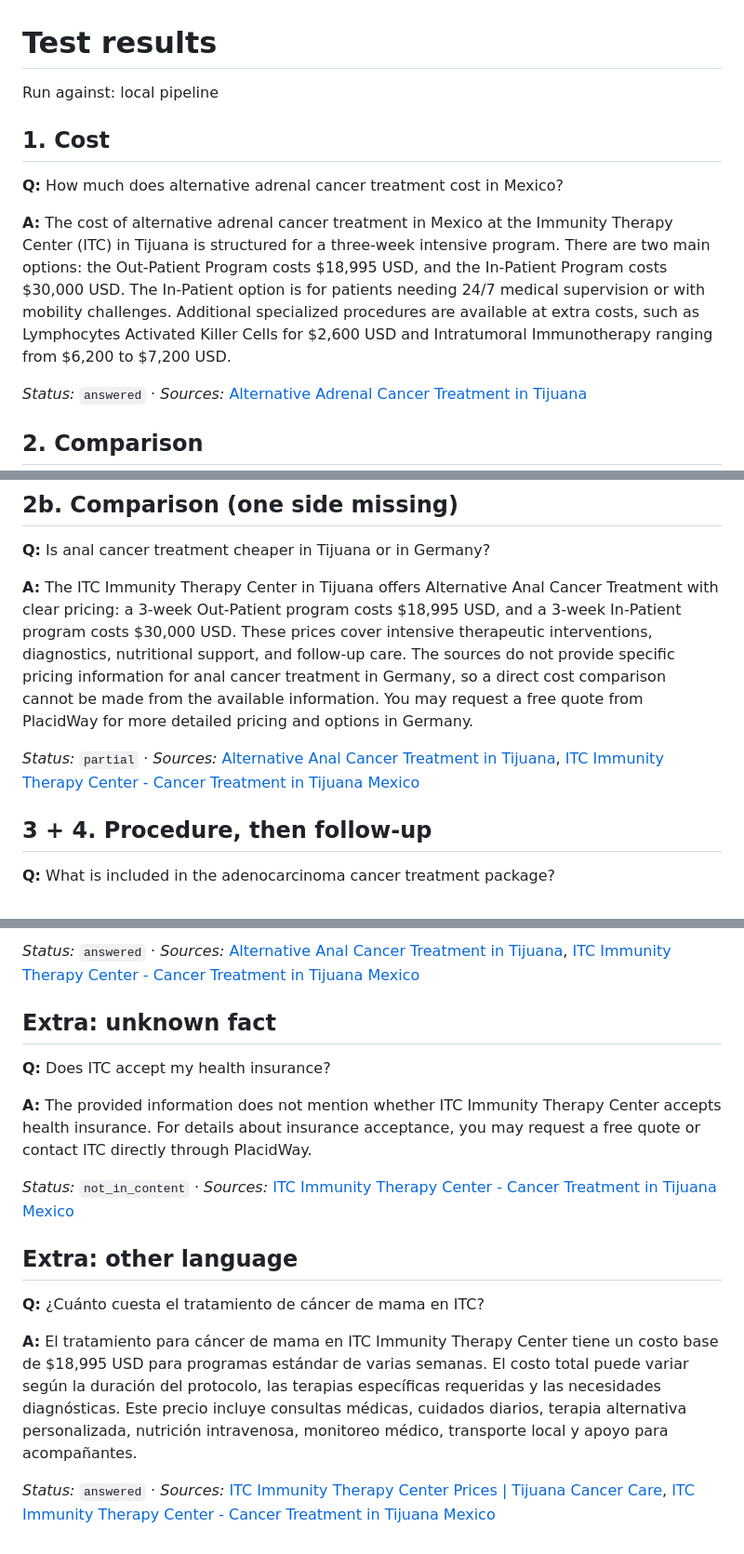
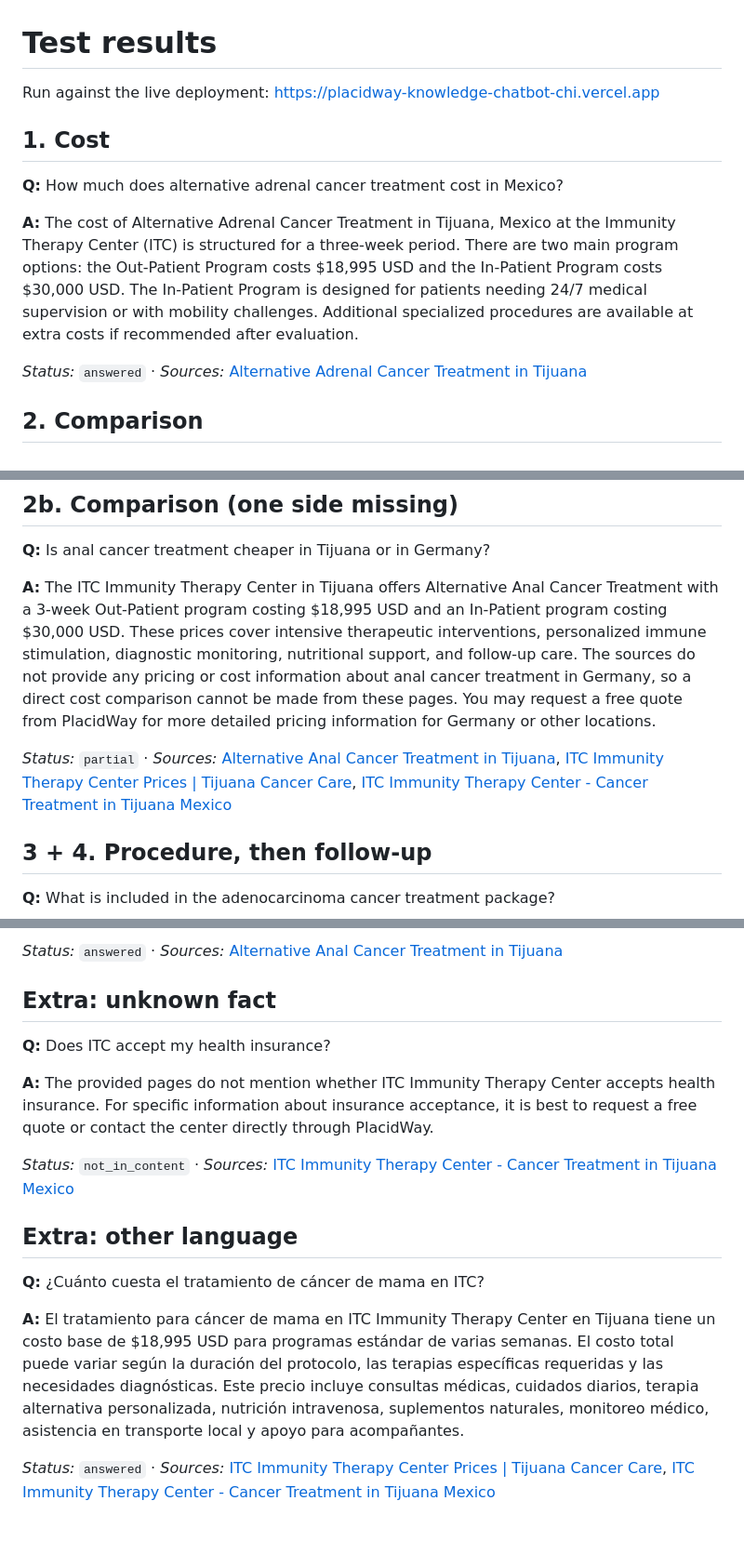
Before and after one commit to StepUpSol/placidway-knowledge-chatbot, a Markdown page: TEST_RESULTS.md, 3 parts joined by grey strips. Shown at 93% size. Rendered like a GitHub page.

```diff
--- a/TEST_RESULTS.md
+++ b/TEST_RESULTS.md
@@ -1,12 +1,12 @@
 # Test results
 
-Run against: local pipeline
+Run against the live deployment: https://placidway-knowledge-chatbot-chi.vercel.app
 
 ## 1. Cost
 
 **Q:** How much does alternative adrenal cancer treatment cost in Mexico?
 
-**A:** The cost of alternative adrenal cancer treatment in Mexico at the Immunity Therapy Center (ITC) in Tijuana is structured for a three-week intensive program. There are two main options: the Out-Patient Program costs $18,995 USD, and the In-Patient Program costs $30,000 USD. The In-Patient option is for patients needing 24/7 medical supervision or with mobility challenges. Additional specialized procedures are available at extra costs, such as Lymphocytes Activated Killer Cells for $2,600 USD and Intratumoral Immunotherapy ranging from $6,200 to $7,200 USD.
+**A:** The cost of Alternative Adrenal Cancer Treatment in Tijuana, Mexico at the Immunity Therapy Center (ITC) is structured for a three-week period. There are two main program options: the Out-Patient Program costs $18,995 USD and the In-Patient Program costs $30,000 USD. The In-Patient Program is designed for patients needing 24/7 medical supervision or with mobility challenges. Additional specialized procedures are available at extra costs if recommended after evaluation.
 
 *Status:* `answered` · *Sources:* [Alternative Adrenal Cancer Treatment in Tijuana](https://www.placidway.com/package/7902/Alternative-Adrenal-Cancer-Treatment-Package-in-Tijuana-Mexico-by-ITC)
 
@@ -22,9 +22,9 @@ Run against: local pipeline
 
 **Q:** Is anal cancer treatment cheaper in Tijuana or in Germany?
 
-**A:** The ITC Immunity Therapy Center in Tijuana offers Alternative Anal Cancer Treatment with clear pricing: a 3-week Out-Patient program costs $18,995 USD, and a 3-week In-Patient program costs $30,000 USD. These prices cover intensive therapeutic interventions, diagnostics, nutritional support, and follow-up care. The sources do not provide specific pricing information for anal cancer treatment in Germany, so a direct cost comparison cannot be made from the available information. You may request a free quote from PlacidWay for more detailed pricing and options in Germany.
+**A:** The ITC Immunity Therapy Center in Tijuana offers Alternative Anal Cancer Treatment with a 3-week Out-Patient program costing $18,995 USD and an In-Patient program costing $30,000 USD. These prices cover intensive therapeutic interventions, personalized immune stimulation, diagnostic monitoring, nutritional support, and follow-up care. The sources do not provide any pricing or cost information about anal cancer treatment in Germany, so a direct cost comparison cannot be made from these pages. You may request a free quote from PlacidWay for more detailed pricing information for Germany or other locations.
 
-*Status:* `partial` · *Sources:* [Alternative Anal Cancer Treatment in Tijuana](https://www.placidway.com/package/7901/Alternative-Anal-Cancer-Treatment-Package-in-Tijuana-Mexico-by-ITC), [ITC Immunity Therapy Center - Cancer Treatment in Tijuana Mexico](https://www.placidway.com/profile/5/Alternative-Cancer-Treatment-by-ITC-Immunity-Therapy-Center)
+*Status:* `partial` · *Sources:* [Alternative Anal Cancer Treatment in Tijuana](https://www.placidway.com/package/7901/Alternative-Anal-Cancer-Treatment-Package-in-Tijuana-Mexico-by-ITC), [ITC Immunity Therapy Center Prices | Tijuana Cancer Care](https://www.placidway.com/price-list/5/Alternative-Cancer-Treatment-by-ITC-Immunity-Therapy-Center), [ITC Immunity Therapy Center - Cancer Treatment in Tijuana Mexico](https://www.placidway.com/profile/5/Alternative-Cancer-Treatment-by-ITC-Immunity-Therapy-Center)
 
 ## 3 + 4. Procedure, then follow-up
 
@@ -90,11 +92,11 @@ This package is designed for patients with adenocarcinoma of glandular origin su
 
-*Status:* `answered` · *Sources:* [Alternative Anal Cancer Treatment in Tijuana](https://www.placidway.com/package/7901/Alternative-Anal-Cancer-Treatment-Package-in-Tijuana-Mexico-by-ITC), [ITC Immunity Therapy Center - Cancer Treatment in Tijuana Mexico](https://www.placidway.com/profile/5/Alternative-Cancer-Treatment-by-ITC-Immunity-Therapy-Center)
+*Status:* `answered` · *Sources:* [Alternative Anal Cancer Treatment in Tijuana](https://www.placidway.com/package/7901/Alternative-Anal-Cancer-Treatment-Package-in-Tijuana-Mexico-by-ITC)
 
 ## Extra: unknown fact
 
 **Q:** Does ITC accept my health insurance?
 
-**A:** The provided information does not mention whether ITC Immunity Therapy Center accepts health insurance. For details about insurance acceptance, you may request a free quote or contact ITC directly through PlacidWay.
+**A:** The provided pages do not mention whether ITC Immunity Therapy Center accepts health insurance. For specific information about insurance acceptance, it is best to request a free quote or contact the center directly through PlacidWay.
 
 *Status:* `not_in_content` · *Sources:* [ITC Immunity Therapy Center - Cancer Treatment in Tijuana Mexico](https://www.placidway.com/profile/5/Alternative-Cancer-Treatment-by-ITC-Immunity-Therapy-Center)
 
@@ -102,6 +104,6 @@ This package is designed for patients with adenocarcinoma of glandular origin su
 
 **Q:** ¿Cuánto cuesta el tratamiento de cáncer de mama en ITC?
 
-**A:** El tratamiento para cáncer de mama en ITC Immunity Therapy Center tiene un costo base de $18,995 USD para programas estándar de varias semanas. El costo total puede variar según la duración del protocolo, las terapias específicas requeridas y las necesidades diagnósticas. Este precio incluye consultas médicas, cuidados diarios, terapia alternativa personalizada, nutrición intravenosa, monitoreo médico, transporte local y apoyo para acompañantes.
+**A:** El tratamiento para cáncer de mama en ITC Immunity Therapy Center en Tijuana tiene un costo base de $18,995 USD para programas estándar de varias semanas. El costo total puede variar según la duración del protocolo, las terapias específicas requeridas y las necesidades diagnósticas. Este precio incluye consultas médicas, cuidados diarios, terapia alternativa personalizada, nutrición intravenosa, suplementos naturales, monitoreo médico, asistencia en transporte local y apoyo para acompañantes.
 
 *Status:* `answered` · *Sources:* [ITC Immunity Therapy Center Prices | Tijuana Cancer Care](https://www.placidway.com/price-list/5/Alternative-Cancer-Treatment-by-ITC-Immunity-Therapy-Center), [ITC Immunity Therapy Center - Cancer Treatment in Tijuana Mexico](https://www.placidway.com/profile/5/Alternative-Cancer-Treatment-by-ITC-Immunity-Therapy-Center)
```
Also changed, not shown: other parts of TEST_RESULTS.md (+11 -9 lines), README.md (+1 -1 lines).
